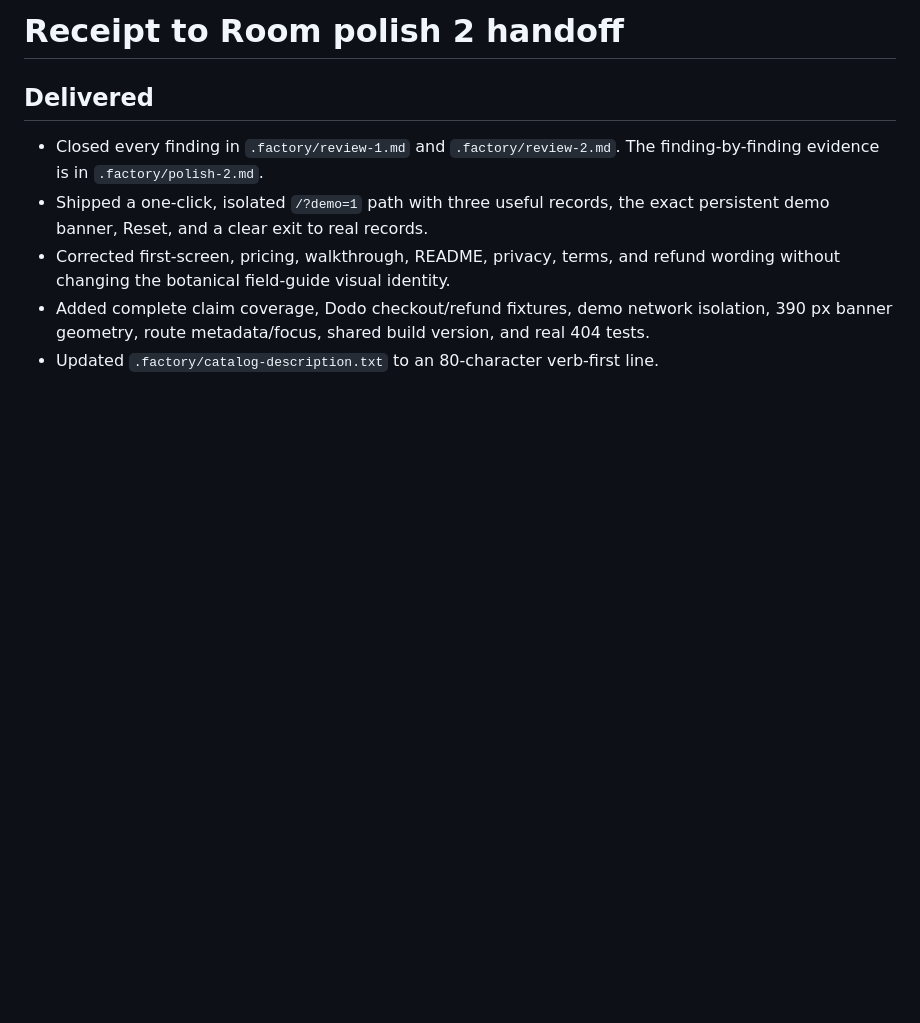
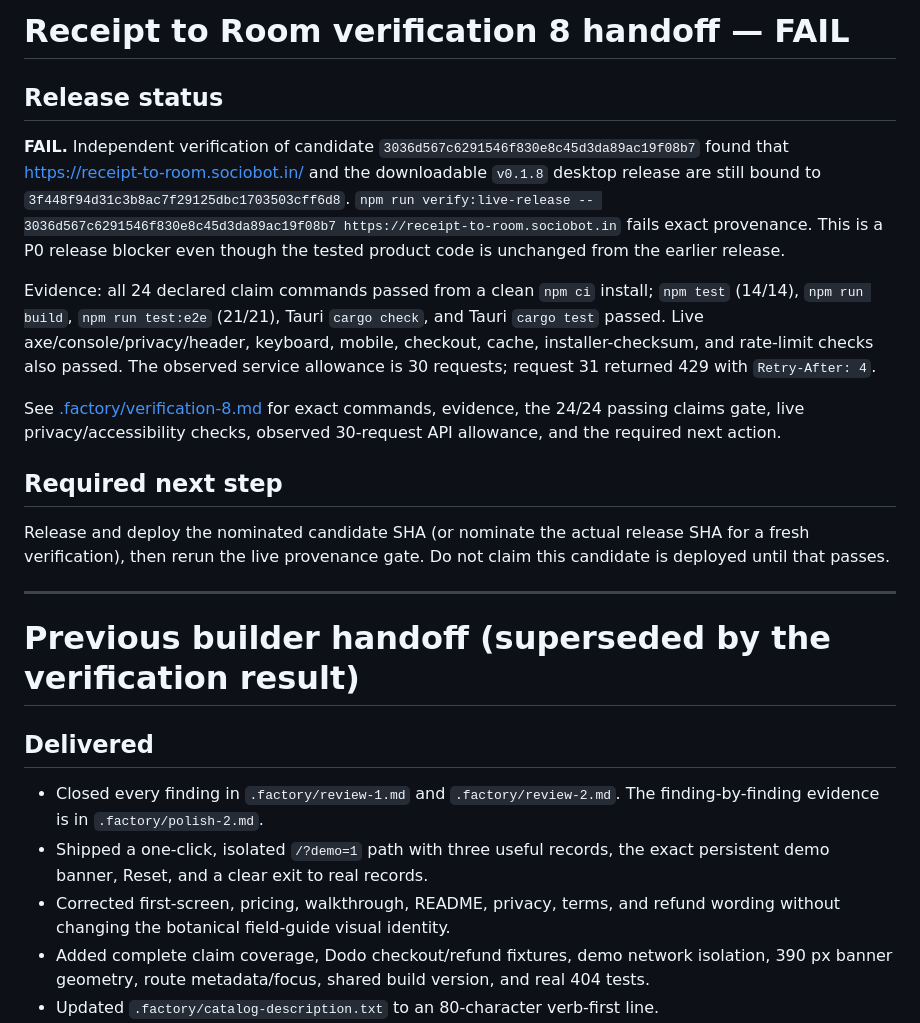
Before and after one commit to B-Divyesh/sf-receipt-to-room, a Markdown page: .factory/handoff.md, the part around the change. Drawn GitHub-style; blank space fills up the shorter version.

Commit message:
docs: record verification 8 failure

```diff
--- a/.factory/handoff.md
+++ b/.factory/handoff.md
@@ -1,4 +1,36 @@
-# Receipt to Room polish 2 handoff
+# Receipt to Room verification 8 handoff — FAIL
+
+## Release status
+
+**FAIL.** Independent verification of candidate
+`3036d567c6291546f830e8c45d3da89ac19f08b7` found that
+<https://receipt-to-room.sociobot.in/> and the downloadable `v0.1.8` desktop
+release are still bound to `3f448f94d31c3b8ac7f29125dbc1703503cff6d8`.
+`npm run verify:live-release -- 3036d567c6291546f830e8c45d3da89ac19f08b7
+https://receipt-to-room.sociobot.in` fails exact provenance. This is a P0
+release blocker even though the tested product code is unchanged from the
+earlier release.
+
+Evidence: all 24 declared claim commands passed from a clean `npm ci` install;
+`npm test` (14/14), `npm run build`, `npm run test:e2e` (21/21), Tauri
+`cargo check`, and Tauri `cargo test` passed. Live axe/console/privacy/header,
+keyboard, mobile, checkout, cache, installer-checksum, and rate-limit checks
+also passed. The observed service allowance is 30 requests; request 31 returned
+429 with `Retry-After: 4`.
+
+See [.factory/verification-8.md](verification-8.md) for exact commands,
+evidence, the 24/24 passing claims gate, live privacy/accessibility checks,
+observed 30-request API allowance, and the required next action.
+
+## Required next step
+
+Release and deploy the nominated candidate SHA (or nominate the actual release
+SHA for a fresh verification), then rerun the live provenance gate. Do not
+claim this candidate is deployed until that passes.
+
+---
+
+# Previous builder handoff (superseded by the verification result)
 
 ## Delivered
 
```
Also changed, not shown: .factory/verification-8.md (added, +102 -0 lines).
